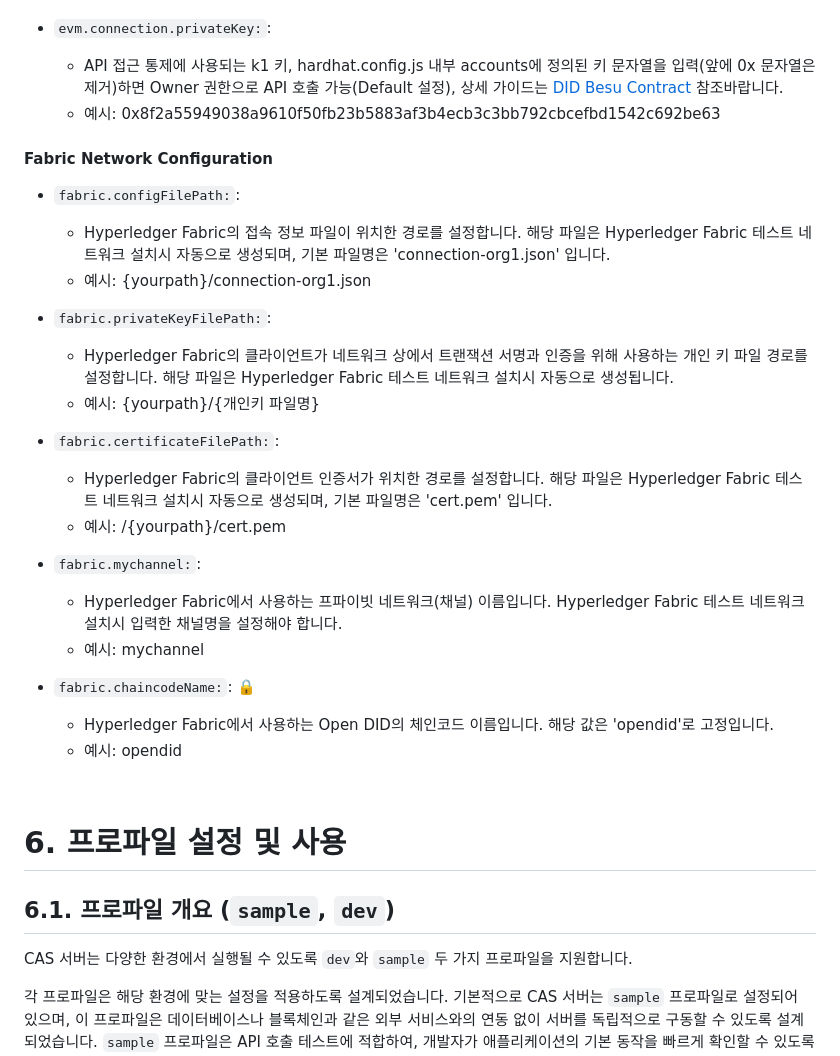
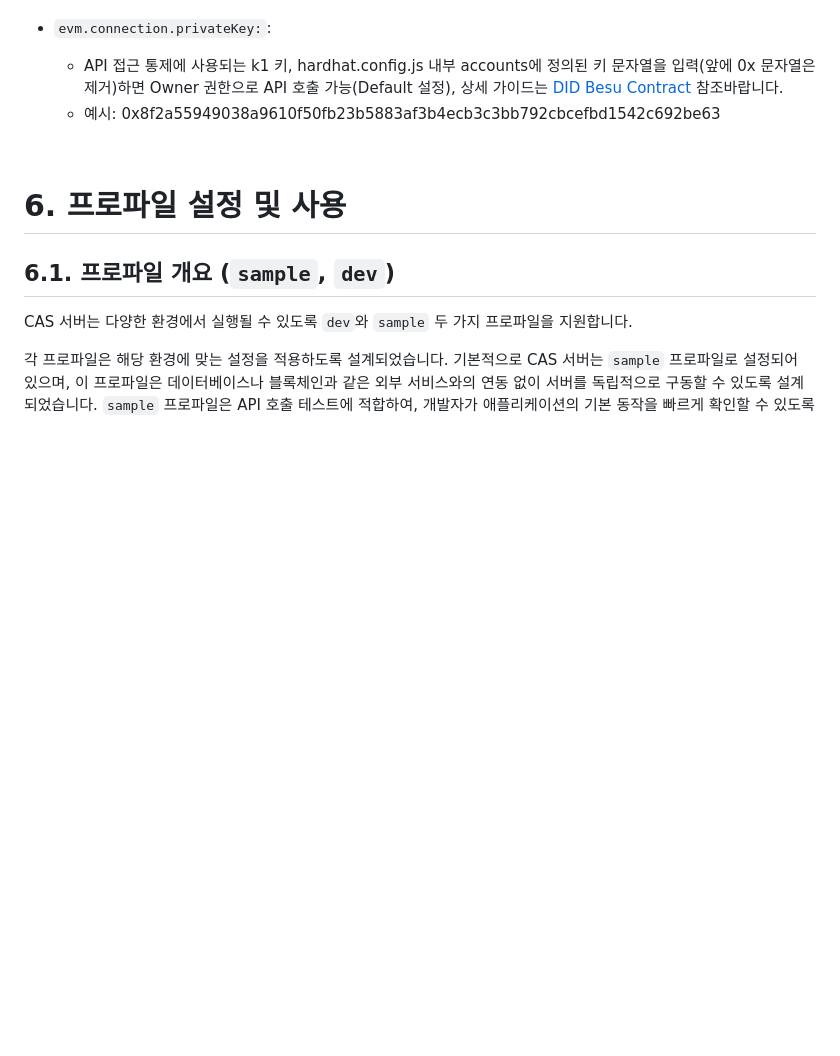
Before and after one commit to OmniOneID/did-ca-server, a Markdown page: docs/installation/OpenDID_CAServer_Installation_Guide_ko.md, the part around the change. Rendered like a GitHub page; blank space fills up the shorter version.

Commit message:
docs : remove fabric contents

```diff
--- a/docs/installation/OpenDID_CAServer_Installation_Guide_ko.md
+++ b/docs/installation/OpenDID_CAServer_Installation_Guide_ko.md
@@ -646,28 +646,6 @@ logging:
   - API 접근 통제에 사용되는 k1 키, hardhat.config.js 내부 accounts에 정의된 키 문자열을 입력(앞에 0x 문자열은 제거)하면 Owner 권한으로 API 호출 가능(Default 설정), 상세 가이드는 [DID Besu Contract] 참조바랍니다.
   - 예시: 0x8f2a55949038a9610f50fb23b5883af3b4ecb3c3bb792cbcefbd1542c692be63
 
-#### Fabric  Network Configuration
-
-- `fabric.configFilePath:`:
-  - Hyperledger Fabric의 접속 정보 파일이 위치한 경로를 설정합니다. 해당 파일은 Hyperledger Fabric 테스트 네트워크 설치시 자동으로 생성되며, 기본 파일명은 'connection-org1.json' 입니다.
-  - 예시: {yourpath}/connection-org1.json
-
-- `fabric.privateKeyFilePath:`:
-  - Hyperledger Fabric의 클라이언트가 네트워크 상에서 트랜잭션 서명과 인증을 위해 사용하는 개인 키 파일 경로를 설정합니다. 해당 파일은 Hyperledger Fabric 테스트 네트워크 설치시 자동으로 생성됩니다.
-  - 예시: {yourpath}/{개인키 파일명}
-
-- `fabric.certificateFilePath:`:
-  - Hyperledger Fabric의 클라이언트 인증서가 위치한 경로를 설정합니다. 해당 파일은 Hyperledger Fabric 테스트 네트워크 설치시 자동으로 생성되며, 기본 파일명은 'cert.pem' 입니다.
-  - 예시: /{yourpath}/cert.pem
-
-- `fabric.mychannel:`:
-  - Hyperledger Fabric에서 사용하는 프파이빗 네트워크(채널) 이름입니다. Hyperledger Fabric 테스트 네트워크 설치시 입력한 채널명을 설정해야 합니다.
-  - 예시: mychannel
-
-- `fabric.chaincodeName:`: 🔒
-  - Hyperledger Fabric에서 사용하는 Open DID의 체인코드 이름입니다. 해당 값은 'opendid'로 고정입니다.
-  - 예시: opendid
-
 <br/>
 
 # 6. 프로파일 설정 및 사용
```
Also changed, not shown: docs/installation/OpenDID_CAServer_Installation_Guide.md (+0 -23 lines).
